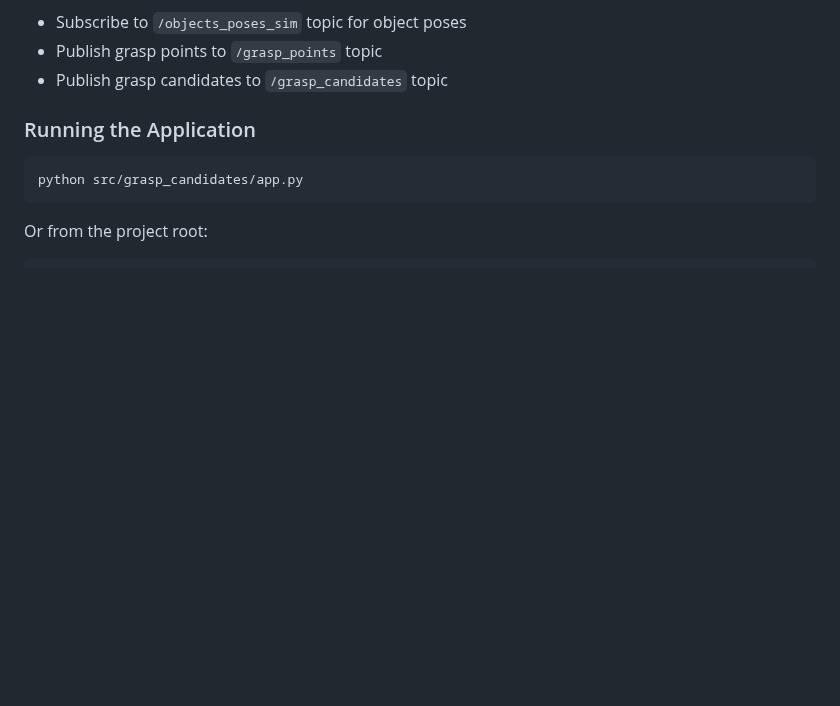
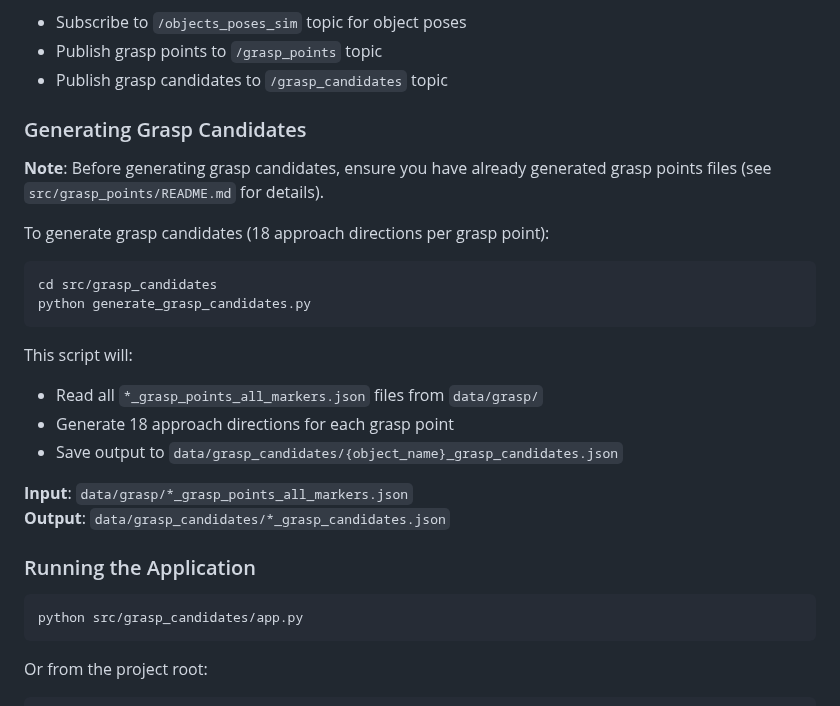
Before and after one commit to inbarajaldrin/aruco-grasp-annotator, a Markdown page: src/grasp_candidates/README.md, the part around the change. GitHub-like rendering; blank space fills up the shorter version.

````diff
--- a/src/grasp_candidates/README.md
+++ b/src/grasp_candidates/README.md
@@ -40,6 +40,25 @@ The publisher will:
 - Subscribe to `/objects_poses_sim` topic for object poses
 - Publish grasp points to `/grasp_points` topic
 - Publish grasp candidates to `/grasp_candidates` topic
+
+### Generating Grasp Candidates
+
+**Note**: Before generating grasp candidates, ensure you have already generated grasp points files (see `src/grasp_points/README.md` for details).
+
+To generate grasp candidates (18 approach directions per grasp point):
+
+```bash
+cd src/grasp_candidates
+python generate_grasp_candidates.py
+```
+
+This script will:
+- Read all `*_grasp_points_all_markers.json` files from `data/grasp/`
+- Generate 18 approach directions for each grasp point
+- Save output to `data/grasp_candidates/{object_name}_grasp_candidates.json`
+
+**Input**: `data/grasp/*_grasp_points_all_markers.json`
+**Output**: `data/grasp_candidates/*_grasp_candidates.json`
 
 ### Running the Application
 
````
